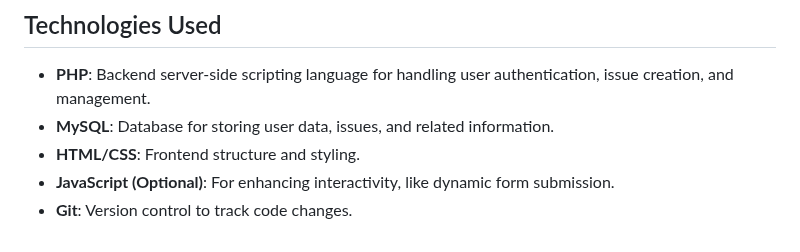
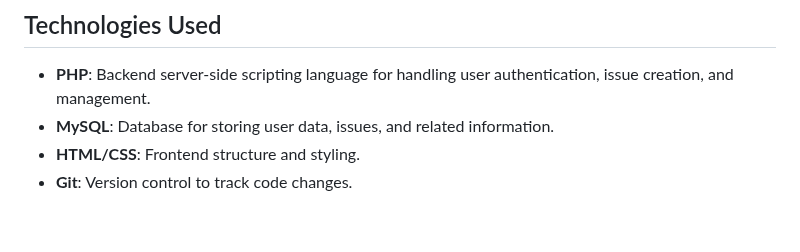
Before and after one commit to CT-BRAGG/issues_report_app, a Markdown page: README.md, the part around the change. Drawn GitHub-style.

```diff
--- a/README.md
+++ b/README.md
@@ -54,5 +54,4 @@ This project is an **Issues Reporting Application** designed to help users repor
 - **PHP**: Backend server-side scripting language for handling user authentication, issue creation, and management.
 - **MySQL**: Database for storing user data, issues, and related information.
 - **HTML/CSS**: Frontend structure and styling.
-- **JavaScript (Optional)**: For enhancing interactivity, like dynamic form submission.
 - **Git**: Version control to track code changes.
```
